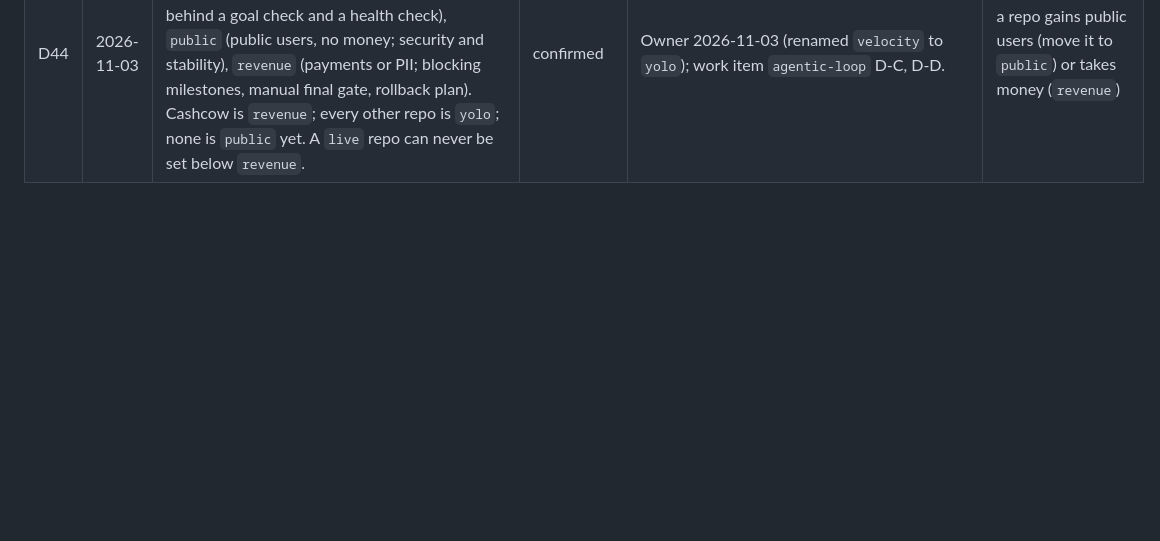
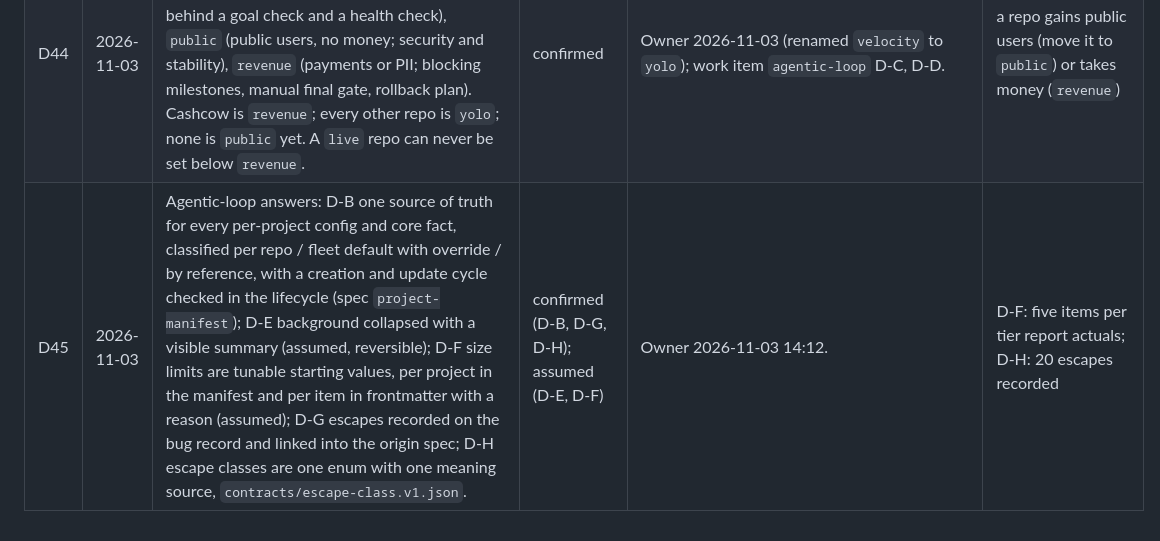
Before and after one commit to sibulus13/claudence, a Markdown page: docs/DECISIONS.md, the part around the change. Drawn GitHub-style; blank space fills up the shorter version.

Commit message:
docs(work): loop specs take the owner's D-B..D-H answers (D45)
Co-Authored-By: Claude Opus 5.5 <noreply@anthropic.com>
Claude-Session: https://claude.ai/code/session_01HTivBuaw8ez6TPG15wHLxr

```diff
--- a/docs/DECISIONS.md
+++ b/docs/DECISIONS.md
@@ -51,3 +51,4 @@ ADR-lite journal for this repo. One row per decision.
 | D42 | 2026-11-02 | Outcomes coverage uses 12 dimensions at levels L1 (n/a with a reason), L2 (prose), L3 (an AC); the report's L4 ("seen red then green") is dropped because nothing in the tree proves it; the executable share is L3 rows whose AC has a citing test. Flags force mapped dimensions to L3. | assumed | Adversary probe row 9: a self-declared L4 is unverifiable. | gate-ci records red-then-green per AC, which makes L4 checkable |
 | D43 | 2026-11-03 | A locked spec's original text is frozen; findings caught in review or later are appended to an Amendments log (each classed fix-now / hold / rejected, with its source and test), and folded into the capability's current-truth `SPEC.md` at ship. Supersedes D37's in-place edits once work item `feedback-loop` milestone F1 ships. | confirmed | Owner 2026-11-03 ("DA makes sense, SHIP that"); every append-only system surveyed (ADRs, IETF errata, event sourcing) pairs history with a current view (`D:/repo/docs/research_notes/Agentic loop design/web_gates_history.md`). | readers stop consulting the Amendments log, or the fold at ship is skipped |
 | D44 | 2026-11-03 | Project profiles set the loop's caution: `yolo` (pre-revenue, internal; speed: async milestone review with up to 2 waiting, auto final gate behind a goal check and a health check), `public` (public users, no money; security and stability), `revenue` (payments or PII; blocking milestones, manual final gate, rollback plan). Cashcow is `revenue`; every other repo is `yolo`; none is `public` yet. A `live` repo can never be set below `revenue`. | confirmed | Owner 2026-11-03 (renamed `velocity` to `yolo`); work item `agentic-loop` D-C, D-D. | a repo gains public users (move it to `public`) or takes money (`revenue`) |
+| D45 | 2026-11-03 | Agentic-loop answers: D-B one source of truth for every per-project config and core fact, classified per repo / fleet default with override / by reference, with a creation and update cycle checked in the lifecycle (spec `project-manifest`); D-E background collapsed with a visible summary (assumed, reversible); D-F size limits are tunable starting values, per project in the manifest and per item in frontmatter with a reason (assumed); D-G escapes recorded on the bug record and linked into the origin spec; D-H escape classes are one enum with one meaning source, `contracts/escape-class.v1.json`. | confirmed (D-B, D-G, D-H); assumed (D-E, D-F) | Owner 2026-11-03 14:12. | D-F: five items per tier report actuals; D-H: 20 escapes recorded |
```
Also changed, not shown: 2 other files.
